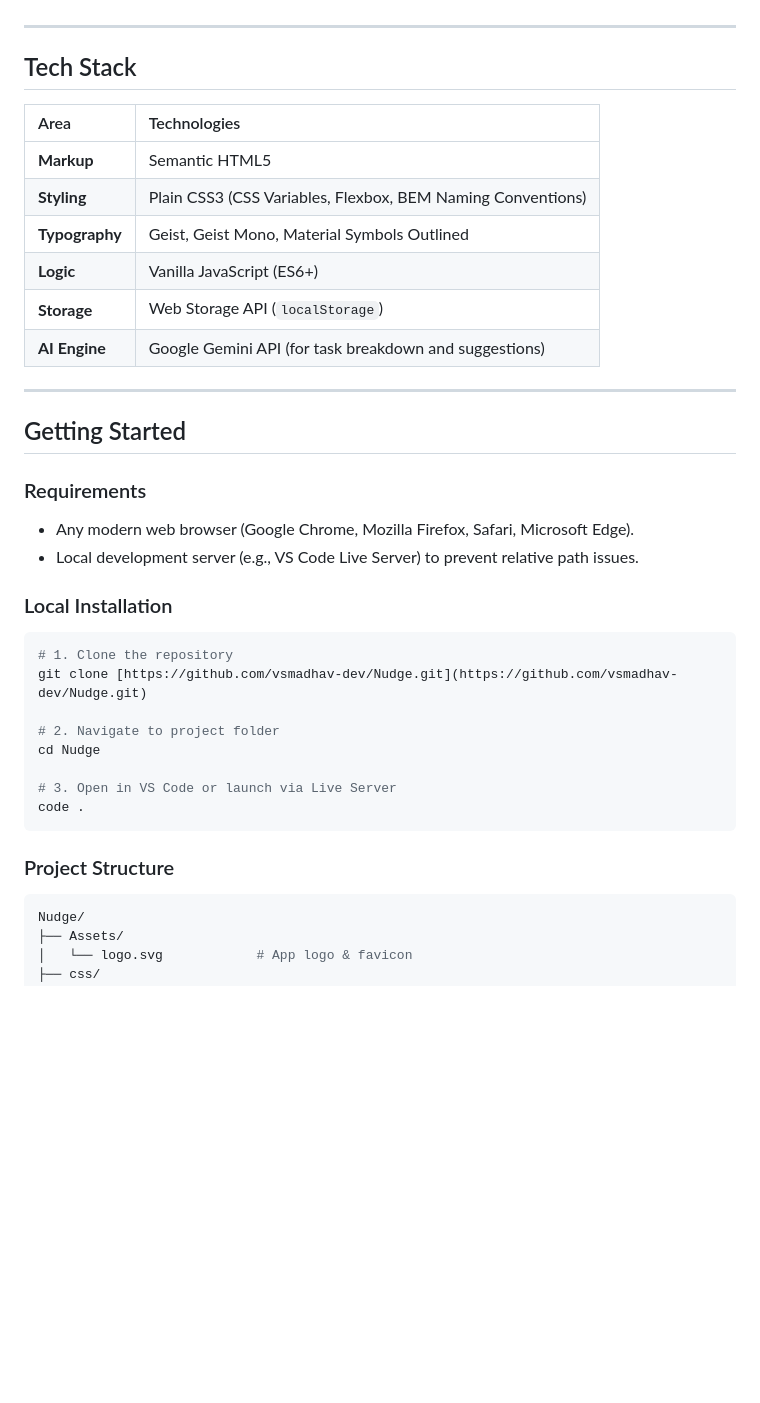
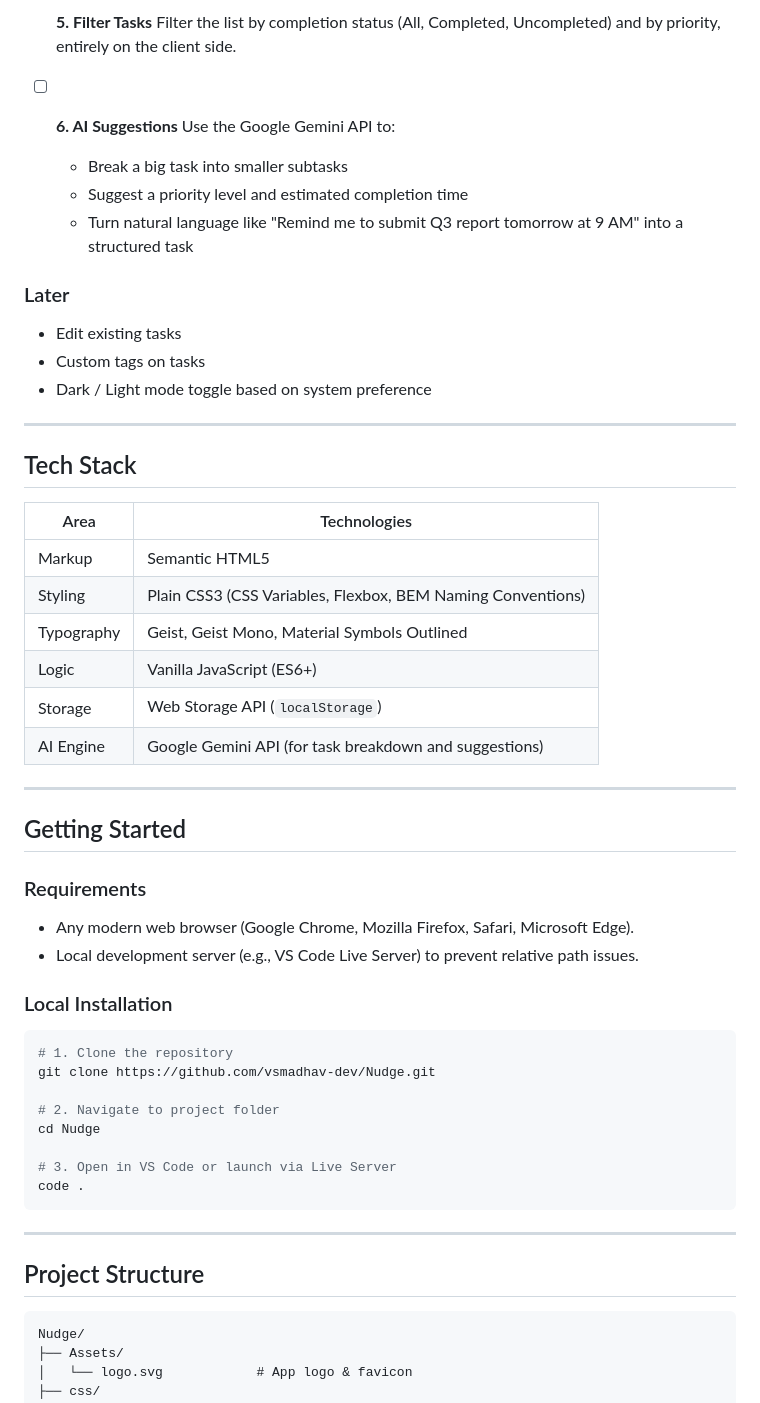
Before and after one commit to vsmadhav-dev/Nudge, a Markdown page: README.md, the part around one of its changes. GitHub-like rendering; blank space fills up the shorter version.

````diff
--- a/README.md
+++ b/README.md
@@ -27,30 +48,45 @@ A minimalist, high-performance To-Do and Task Tracker web app that helps you man
+- [ ] **5. Filter Tasks**
+  Filter the list by completion status (All, Completed, Uncompleted) and by priority, entirely on the client side.
+
+- [ ] **6. AI Suggestions**
+  Use the Google Gemini API to:
+  - Break a big task into smaller subtasks
+  - Suggest a priority level and estimated completion time
+  - Turn natural language like "Remind me to submit Q3 report tomorrow at 9 AM" into a structured task
+
+### Later
+
+- Edit existing tasks
+- Custom tags on tasks
+- Dark / Light mode toggle based on system preference
 
 ---
 
 ## Tech Stack
 
 | Area | Technologies |
-| :--- | :--- |
-| **Markup** | Semantic HTML5 |
-| **Styling** | Plain CSS3 (CSS Variables, Flexbox, BEM Naming Conventions) |
-| **Typography** | Geist, Geist Mono, Material Symbols Outlined |
-| **Logic** | Vanilla JavaScript (ES6+) |
-| **Storage** | Web Storage API (`localStorage`) |
-| **AI Engine** | Google Gemini API (for task breakdown and suggestions) |
+|------|--------------|
+| Markup | Semantic HTML5 |
+| Styling | Plain CSS3 (CSS Variables, Flexbox, BEM Naming Conventions) |
+| Typography | Geist, Geist Mono, Material Symbols Outlined |
+| Logic | Vanilla JavaScript (ES6+) |
+| Storage | Web Storage API (`localStorage`) |
+| AI Engine | Google Gemini API (for task breakdown and suggestions) |
 
 ---
 
 ## Getting Started
 
 ### Requirements
-* Any modern web browser (Google Chrome, Mozilla Firefox, Safari, Microsoft Edge).
-* Local development server (e.g., VS Code Live Server) to prevent relative path issues.
+
+- Any modern web browser (Google Chrome, Mozilla Firefox, Safari, Microsoft Edge).
+- Local development server (e.g., VS Code Live Server) to prevent relative path issues.
 
 ### Local Installation
 
 ```bash
 # 1. Clone the repository
-git clone [https://github.com/vsmadhav-dev/Nudge.git](https://github.com/vsmadhav-dev/Nudge.git)
+git clone https://github.com/vsmadhav-dev/Nudge.git
 
 # 2. Navigate to project folder
 cd Nudge
@@ -59,8 +95,11 @@ cd Nudge
 code .
 ```
 
-### Project Structure
-```bash
+---
+
+## Project Structure
+
+```
 Nudge/
 ├── Assets/
 │   └── logo.svg            # App logo & favicon
````
Also changed, not shown: other parts of README.md (+36 -15 lines).
